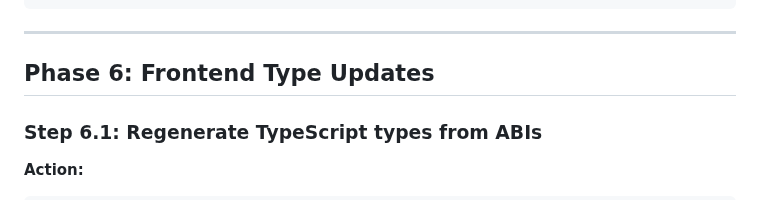
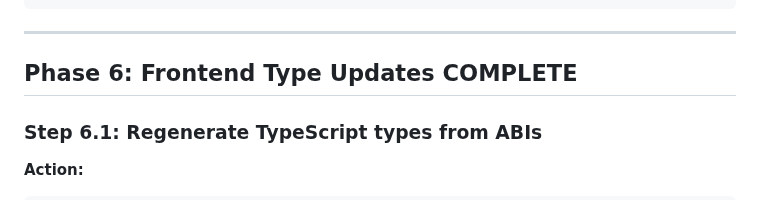
Before and after one commit to ametel01/horizon-starknet, a Markdown page: AMM_CURVE_IMPLEMENTATION_PLAN.md, the part around the change. Rendered like a GitHub page.

Commit message:
docs: mark Phase 6 frontend type updates as complete

```diff
--- a/AMM_CURVE_IMPLEMENTATION_PLAN.md
+++ b/AMM_CURVE_IMPLEMENTATION_PLAN.md
@@ -516,7 +516,7 @@ bun run test validation
 
 ---
 
-## Phase 6: Frontend Type Updates
+## Phase 6: Frontend Type Updates **COMPLETE**
 
 ### Step 6.1: Regenerate TypeScript types from ABIs
 
```
